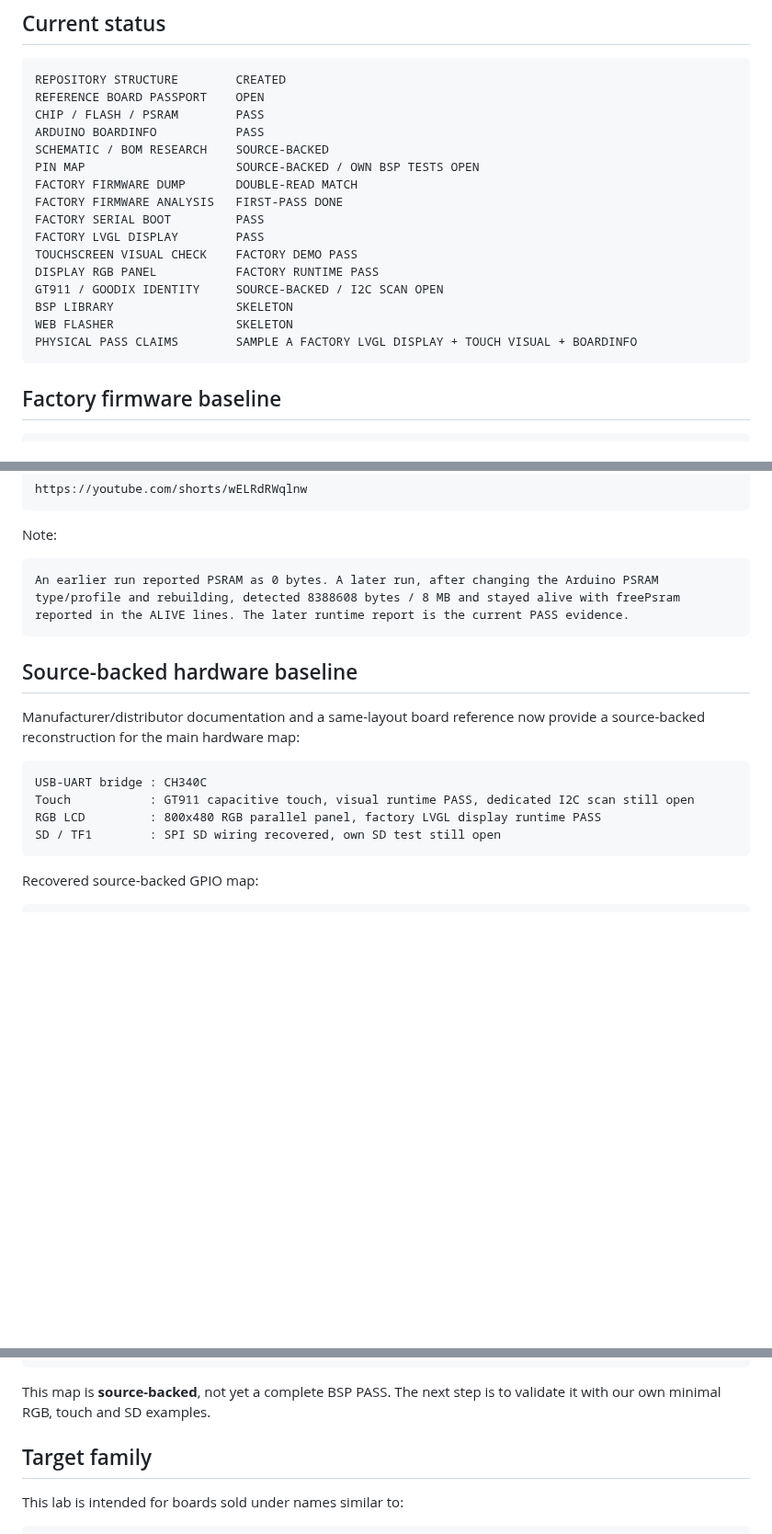
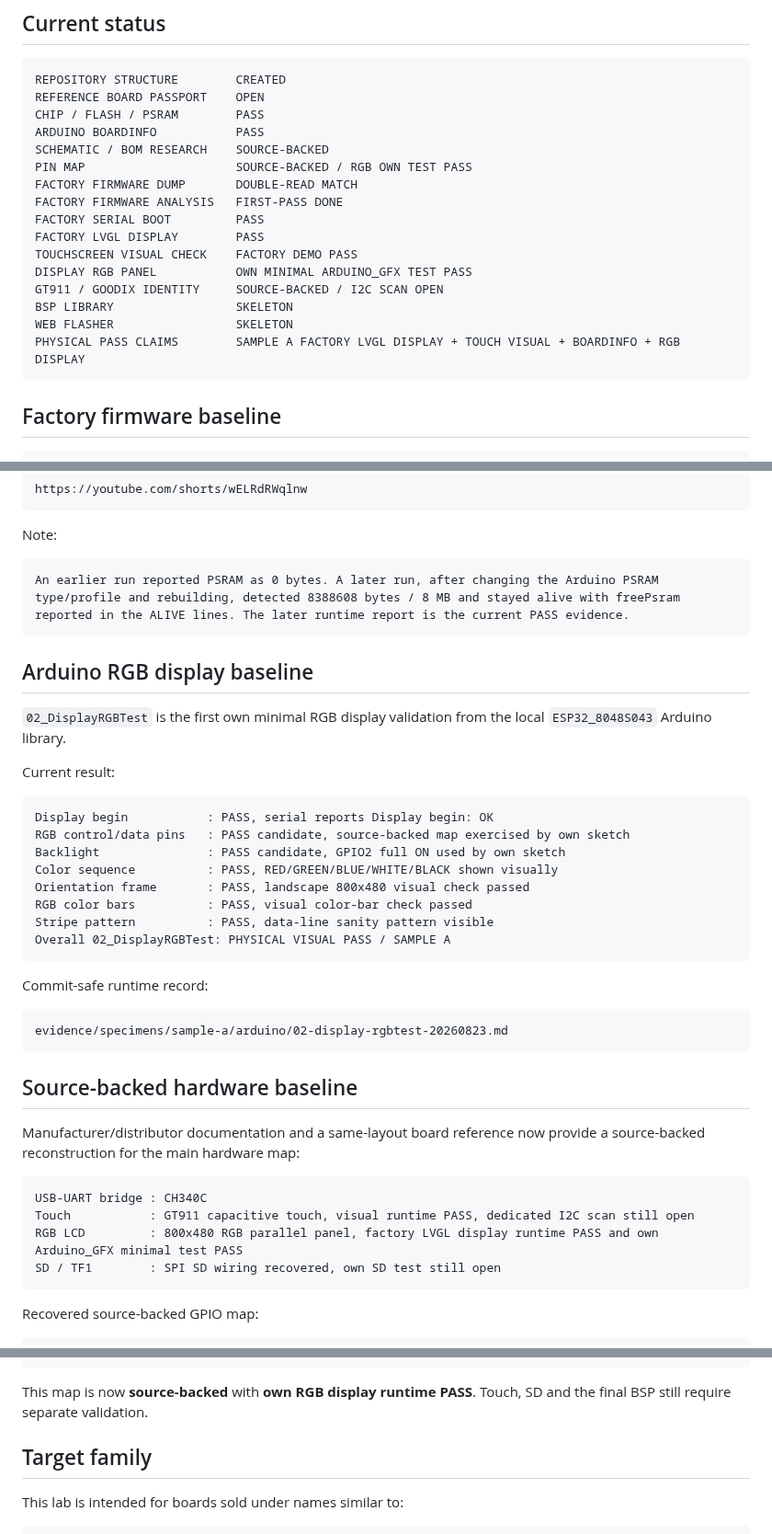
Before and after one commit to AIDevelopersMonster/ESP32-8048S043-lab, a Markdown page: README.md, 3 parts joined by grey strips. Shown at 92% size. GitHub-like rendering; blank space fills up the shorter version.

Commit message:
Promote DisplayRGBTest to Sample A pass

````diff
--- a/README.md
+++ b/README.md
@@ -12,17 +12,17 @@ REFERENCE BOARD PASSPORT    OPEN
 CHIP / FLASH / PSRAM        PASS
 ARDUINO BOARDINFO           PASS
 SCHEMATIC / BOM RESEARCH    SOURCE-BACKED
-PIN MAP                     SOURCE-BACKED / OWN BSP TESTS OPEN
+PIN MAP                     SOURCE-BACKED / RGB OWN TEST PASS
 FACTORY FIRMWARE DUMP       DOUBLE-READ MATCH
 FACTORY FIRMWARE ANALYSIS   FIRST-PASS DONE
 FACTORY SERIAL BOOT         PASS
 FACTORY LVGL DISPLAY        PASS
 TOUCHSCREEN VISUAL CHECK    FACTORY DEMO PASS
-DISPLAY RGB PANEL           FACTORY RUNTIME PASS
+DISPLAY RGB PANEL           OWN MINIMAL ARDUINO_GFX TEST PASS
 GT911 / GOODIX IDENTITY     SOURCE-BACKED / I2C SCAN OPEN
 BSP LIBRARY                 SKELETON
 WEB FLASHER                 SKELETON
-PHYSICAL PASS CLAIMS        SAMPLE A FACTORY LVGL DISPLAY + TOUCH VISUAL + BOARDINFO
+PHYSICAL PASS CLAIMS        SAMPLE A FACTORY LVGL DISPLAY + TOUCH VISUAL + BOARDINFO + RGB DISPLAY
 ```
 
 ## Factory firmware baseline
@@ -85,6 +85,29 @@ Note:
 An earlier run reported PSRAM as 0 bytes. A later run, after changing the Arduino PSRAM type/profile and rebuilding, detected 8388608 bytes / 8 MB and stayed alive with freePsram reported in the ALIVE lines. The later runtime report is the current PASS evidence.
 ```
 
+## Arduino RGB display baseline
+
+`02_DisplayRGBTest` is the first own minimal RGB display validation from the local `ESP32_8048S043` Arduino library.
+
+Current result:
+
+```text
+Display begin           : PASS, serial reports Display begin: OK
+RGB control/data pins   : PASS candidate, source-backed map exercised by own sketch
+Backlight               : PASS candidate, GPIO2 full ON used by own sketch
+Color sequence          : PASS, RED/GREEN/BLUE/WHITE/BLACK shown visually
+Orientation frame       : PASS, landscape 800x480 visual check passed
+RGB color bars          : PASS, visual color-bar check passed
+Stripe pattern          : PASS, data-line sanity pattern visible
+Overall 02_DisplayRGBTest: PHYSICAL VISUAL PASS / SAMPLE A
+```
+
+Commit-safe runtime record:
+
+```text
+evidence/specimens/sample-a/arduino/02-display-rgbtest-20260823.md
+```
+
 ## Source-backed hardware baseline
 
 Manufacturer/distributor documentation and a same-layout board reference now provide a source-backed reconstruction for the main hardware map:
@@ -92,7 +115,7 @@ Manufacturer/distributor documentation and a same-layout board reference now pro
 ```text
 USB-UART bridge : CH340C
 Touch           : GT911 capacitive touch, visual runtime PASS, dedicated I2C scan still open
-RGB LCD         : 800x480 RGB parallel panel, factory LVGL display runtime PASS
+RGB LCD         : 800x480 RGB parallel panel, factory LVGL display runtime PASS and own Arduino_GFX minimal test PASS
 SD / TF1        : SPI SD wiring recovered, own SD test still open
 ```
 
@@ -113,7 +136,7 @@ RGB G0..G5    5, 6, 7, 15, 16, 4
 RGB B0..B4    8, 3, 46, 9, 1
 ```
 
-This map is **source-backed**, not yet a complete BSP PASS. The next step is to validate it with our own minimal RGB, touch and SD examples.
+This map is now **source-backed** with **own RGB display runtime PASS**. Touch, SD and the final BSP still require separate validation.
 
 ## Target family
 
````
